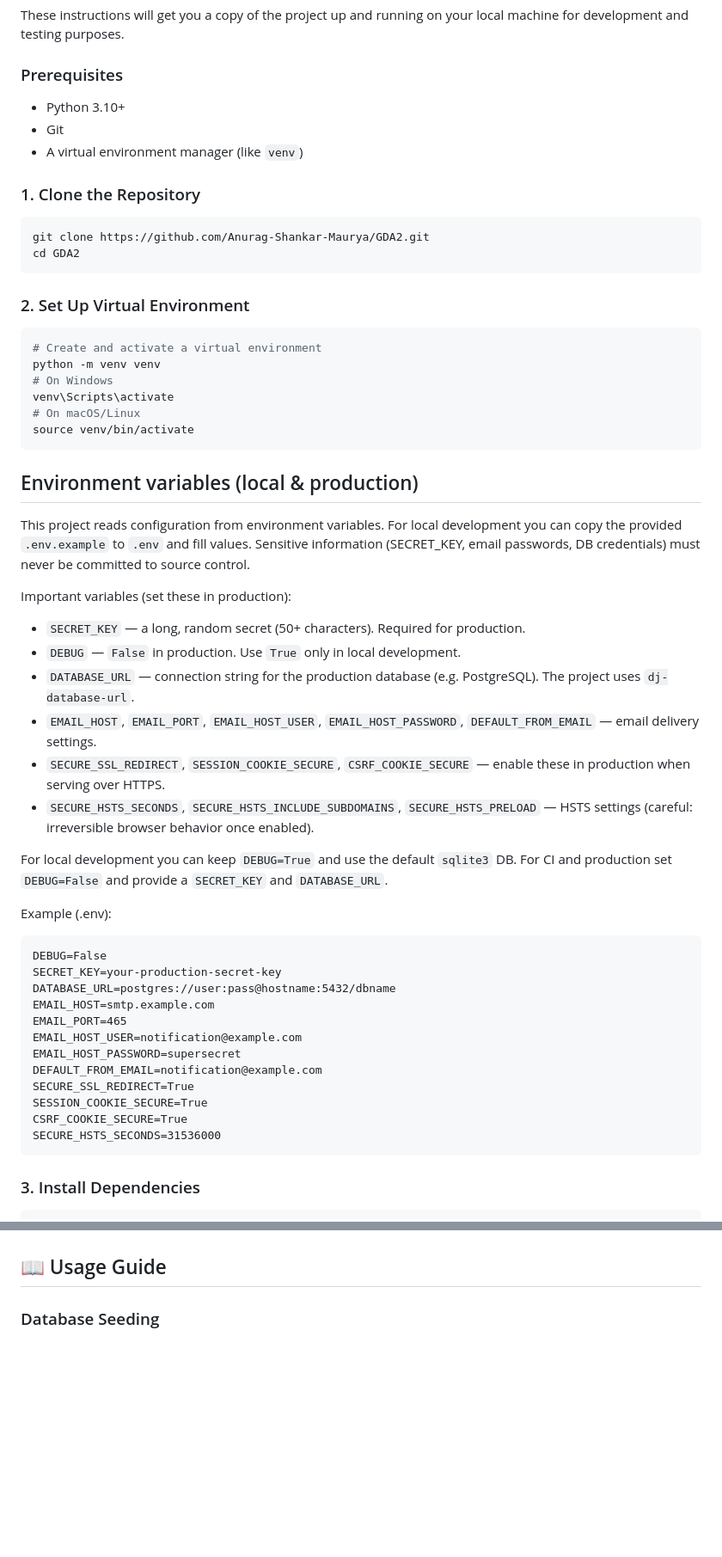
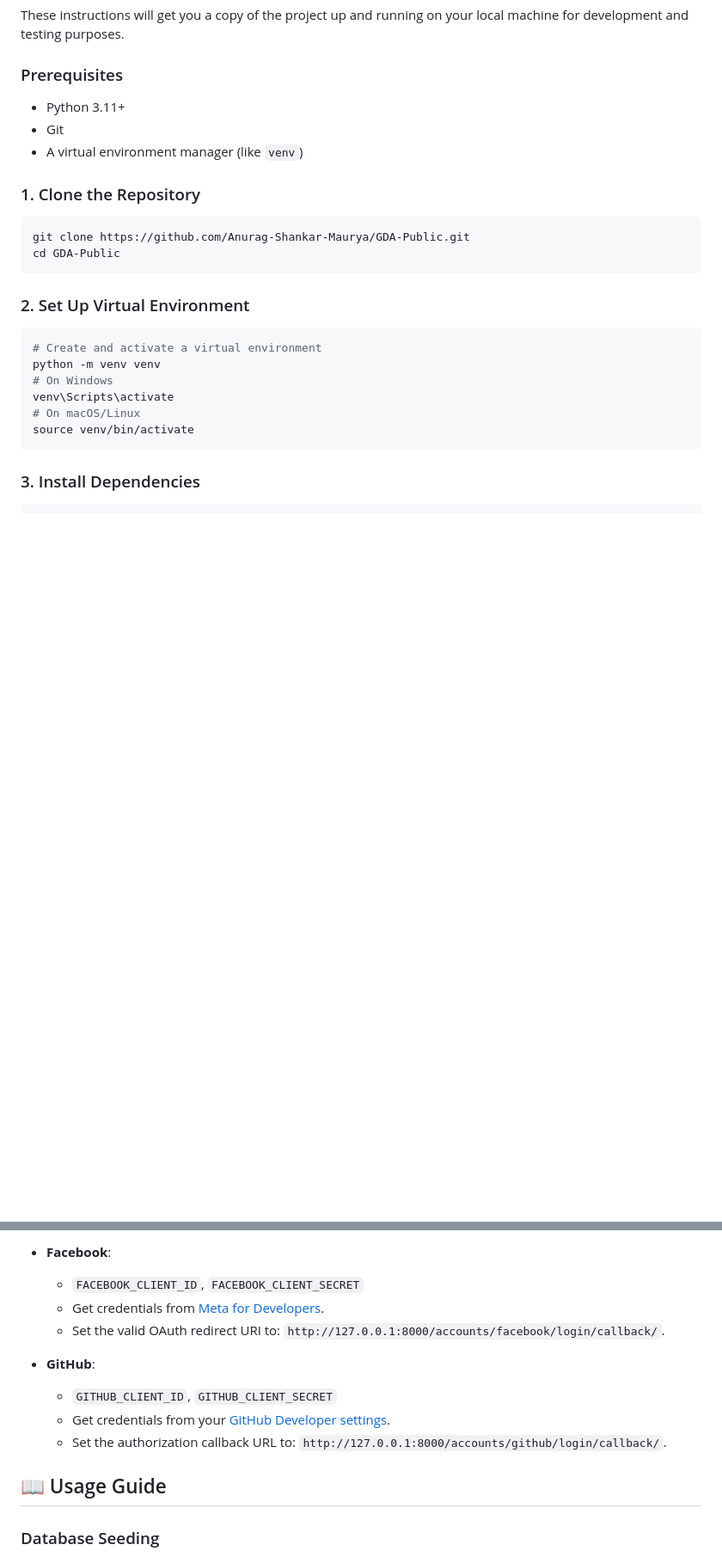
Before and after one commit to Anurag-Shankar-Maurya/GDA-Public, a Markdown page: README.md, 2 parts joined by grey strips. Shown at 86% size. GitHub-like rendering; blank space fills up the shorter version.

````diff
--- a/README.md
+++ b/README.md
@@ -146,15 +159,15 @@ These instructions will get you a copy of the project up and running on your loc
 
 ### Prerequisites
 
-*   Python 3.10+
+*   Python 3.11+
 *   Git
 *   A virtual environment manager (like `venv`)
 
 ### 1. Clone the Repository
 
 ```bash
-git clone https://github.com/Anurag-Shankar-Maurya/GDA2.git
-cd GDA2
+git clone https://github.com/Anurag-Shankar-Maurya/GDA-Public.git
+cd GDA-Public
 ```
 
 ### 2. Set Up Virtual Environment
@@ -166,38 +179,6 @@ python -m venv venv
 venv\Scripts\activate
 # On macOS/Linux
 source venv/bin/activate
-```
->
-## Environment variables (local & production)
-
-This project reads configuration from environment variables. For local development you can copy the provided `.env.example` to `.env` and fill values. Sensitive information (SECRET_KEY, email passwords, DB credentials) must never be committed to source control.
-
-Important variables (set these in production):
-
-- `SECRET_KEY` — a long, random secret (50+ characters). Required for production.
-- `DEBUG` — `False` in production. Use `True` only in local development.
-- `DATABASE_URL` — connection string for the production database (e.g. PostgreSQL). The project uses `dj-database-url`.
-- `EMAIL_HOST`, `EMAIL_PORT`, `EMAIL_HOST_USER`, `EMAIL_HOST_PASSWORD`, `DEFAULT_FROM_EMAIL` — email delivery settings.
-- `SECURE_SSL_REDIRECT`, `SESSION_COOKIE_SECURE`, `CSRF_COOKIE_SECURE` — enable these in production when serving over HTTPS.
-- `SECURE_HSTS_SECONDS`, `SECURE_HSTS_INCLUDE_SUBDOMAINS`, `SECURE_HSTS_PRELOAD` — HSTS settings (careful: irreversible browser behavior once enabled).
-
-For local development you can keep `DEBUG=True` and use the default `sqlite3` DB. For CI and production set `DEBUG=False` and provide a `SECRET_KEY` and `DATABASE_URL`.
-
-Example (.env):
-
-```
-DEBUG=False
-SECRET_KEY=your-production-secret-key
-DATABASE_URL=postgres://user:pass@hostname:5432/dbname
-EMAIL_HOST=smtp.example.com
-EMAIL_PORT=465
-EMAIL_HOST_USER=notification@example.com
-EMAIL_HOST_PASSWORD=supersecret
-DEFAULT_FROM_EMAIL=notification@example.com
-SECURE_SSL_REDIRECT=True
-SESSION_COOKIE_SECURE=True
-CSRF_COOKIE_SECURE=True
-SECURE_HSTS_SECONDS=31536000
 ```
 
 ### 3. Install Dependencies
@@ -241,3 +272,12 @@ You can now access the application:
+-   **Facebook**:
+    -   `FACEBOOK_CLIENT_ID`, `FACEBOOK_CLIENT_SECRET`
+    -   Get credentials from [Meta for Developers](https://developers.facebook.com/).
+    -   Set the valid OAuth redirect URI to: `http://127.0.0.1:8000/accounts/facebook/login/callback/`.
+
+-   **GitHub**:
+    -   `GITHUB_CLIENT_ID`, `GITHUB_CLIENT_SECRET`
+    -   Get credentials from your [GitHub Developer settings](https://github.com/settings/developers).
+    -   Set the authorization callback URL to: `http://127.0.0.1:8000/accounts/github/login/callback/`.
 
 
 ## 📖 Usage Guide
````
Also changed, not shown: other parts of README.md (+106 -22 lines), API_GUIDE.md (deleted, +0 -187 lines).
